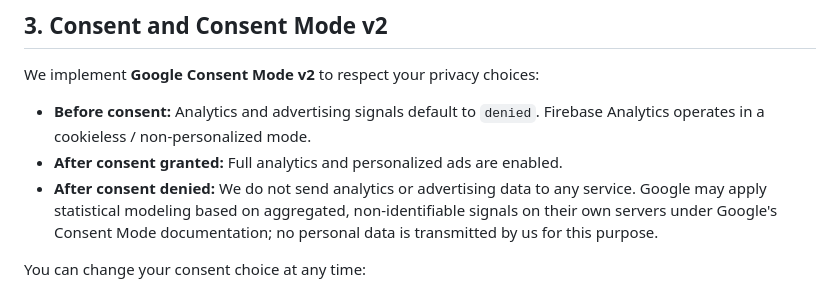
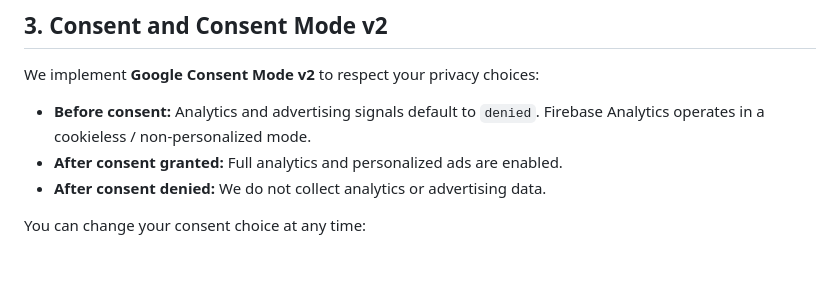
Before and after one commit to noboru-i/kyouen-flutter, a Markdown page: assets/privacy_policy.md, the part around the change. GitHub-like rendering; blank space fills up the shorter version.

```diff
--- a/assets/privacy_policy.md
+++ b/assets/privacy_policy.md
@@ -78,7 +78,7 @@ We implement **Google Consent Mode v2** to respect your privacy choices:
 
 - **Before consent:** Analytics and advertising signals default to `denied`. Firebase Analytics operates in a cookieless / non-personalized mode.
 - **After consent granted:** Full analytics and personalized ads are enabled.
-- **After consent denied:** We do not send analytics or advertising data to any service. Google may apply statistical modeling based on aggregated, non-identifiable signals on their own servers under Google's Consent Mode documentation; no personal data is transmitted by us for this purpose.
+- **After consent denied:** We do not collect analytics or advertising data.
 
 You can change your consent choice at any time:
 - **Mobile:** Settings → Options → 「広告・解析の同意設定」
```
Also changed, not shown: assets/terms_of_service.md (+1 -1 lines).
